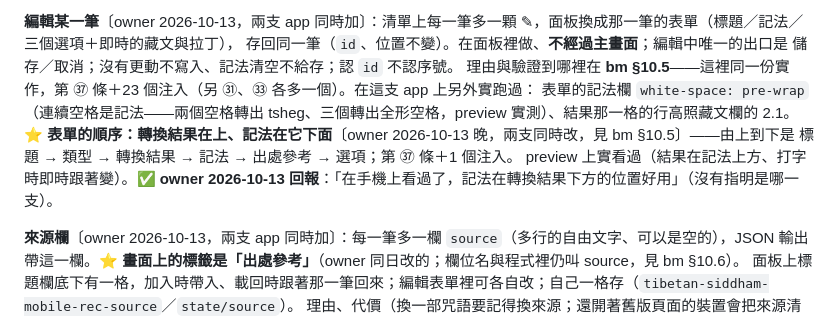
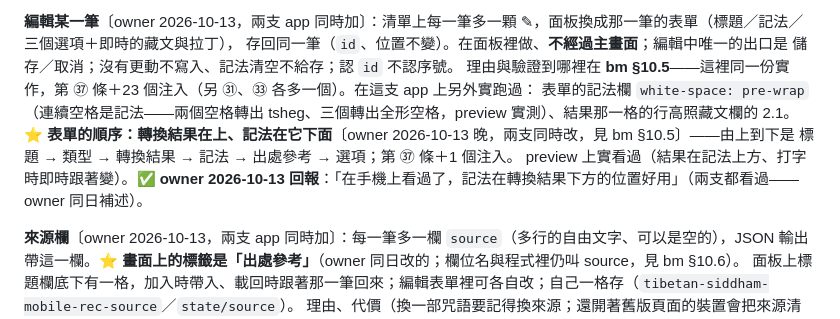
Before and after one commit to scottgfhong310/tibetan-siddham-mobile, a Markdown page: DESIGN.md, the part around the change. Rendered like a GitHub page.

Commit message:
docs: 編輯表單的新順序——owner 補述兩支都在手機上看過
Co-Authored-By: Claude Opus 5.5 <noreply@anthropic.com>

```diff
--- a/DESIGN.md
+++ b/DESIGN.md
@@ -185,7 +185,7 @@ bonji-mobile 的同一套版型在 owner 的 iPhone Claude App 上確認過（bm
 理由與驗證到哪裡在 **bm §10.5**——這裡同一份實作，第 ㊲ 條＋23 個注入（另 ㉛、㉝ 各多一個）。在這支 app 上另外實跑過：
 表單的記法欄 `white-space: pre-wrap`（連續空格是記法——兩個空格轉出 tsheg、三個轉出全形空格，preview 實測）、結果那一格的行高照藏文欄的 2.1。
 ⭐ **表單的順序：轉換結果在上、記法在它下面**〔owner 2026-10-13 晚，兩支同時改，見 bm §10.5〕——由上到下是 標題 → 類型 → 轉換結果 → 記法 → 出處參考 → 選項；第 ㊲ 條＋1 個注入。
-preview 上實看過（結果在記法上方、打字時即時跟著變）。✅ **owner 2026-10-13 回報**：「在手機上看過了，記法在轉換結果下方的位置好用」（沒有指明是哪一支）。
+preview 上實看過（結果在記法上方、打字時即時跟著變）。✅ **owner 2026-10-13 回報**：「在手機上看過了，記法在轉換結果下方的位置好用」（兩支都看過——owner 同日補述）。
 
 **來源欄**〔owner 2026-10-13，兩支 app 同時加〕：每一筆多一欄 `source`（多行的自由文字、可以是空的），JSON 輸出帶這一欄。⭐ **畫面上的標籤是「出處參考」**（owner 同日改的；欄位名與程式裡仍叫 source，見 bm §10.6）。
 面板上標題欄底下有一格，加入時帶入、載回時跟著那一筆回來；編輯表單裡可各自改；自己一格存（`tibetan-siddham-mobile-rec-source`／`state/source`）。
```
